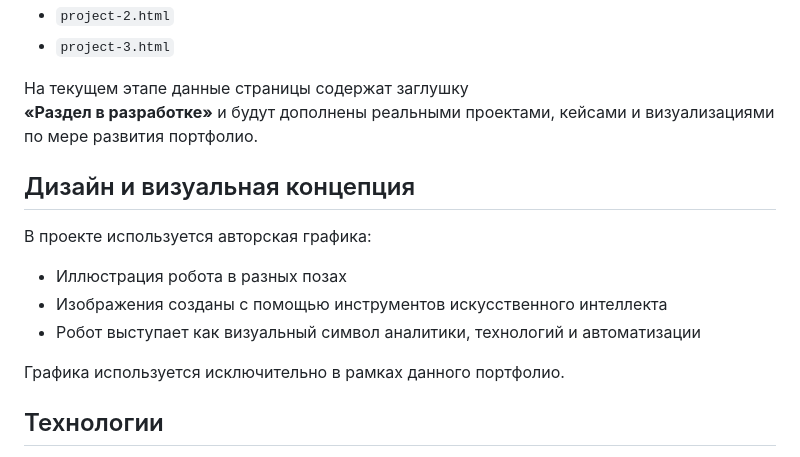
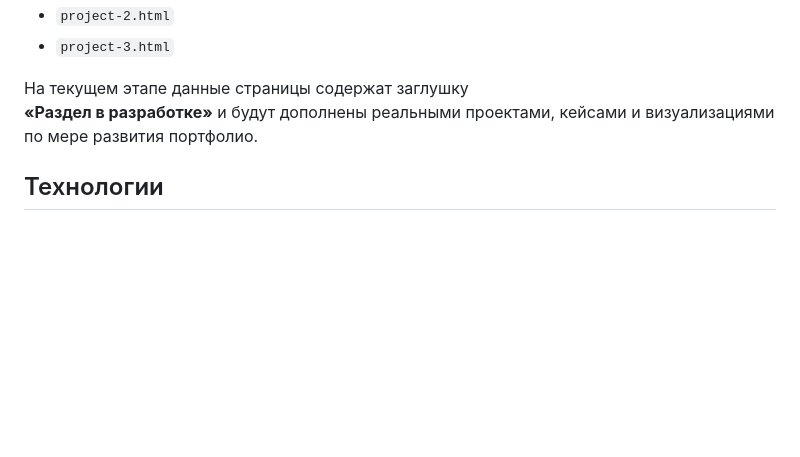
Before and after one commit to galiia-islamova/portfolio-website-ru, a Markdown page: README.md, the part around the change. GitHub-like rendering; blank space fills up the shorter version.

```diff
--- a/README.md
+++ b/README.md
@@ -41,15 +41,7 @@
 На текущем этапе данные страницы содержат заглушку
 **«Раздел в разработке»** и будут дополнены реальными проектами, кейсами и визуализациями по мере развития портфолио.
 
-## Дизайн и визуальная концепция
 
-В проекте используется авторская графика:
-
-- Иллюстрация робота в разных позах
-- Изображения созданы с помощью инструментов искусственного интеллекта
-- Робот выступает как визуальный символ аналитики, технологий и автоматизации
-
-Графика используется исключительно в рамках данного портфолио.
 
 ## Технологии
 
```
